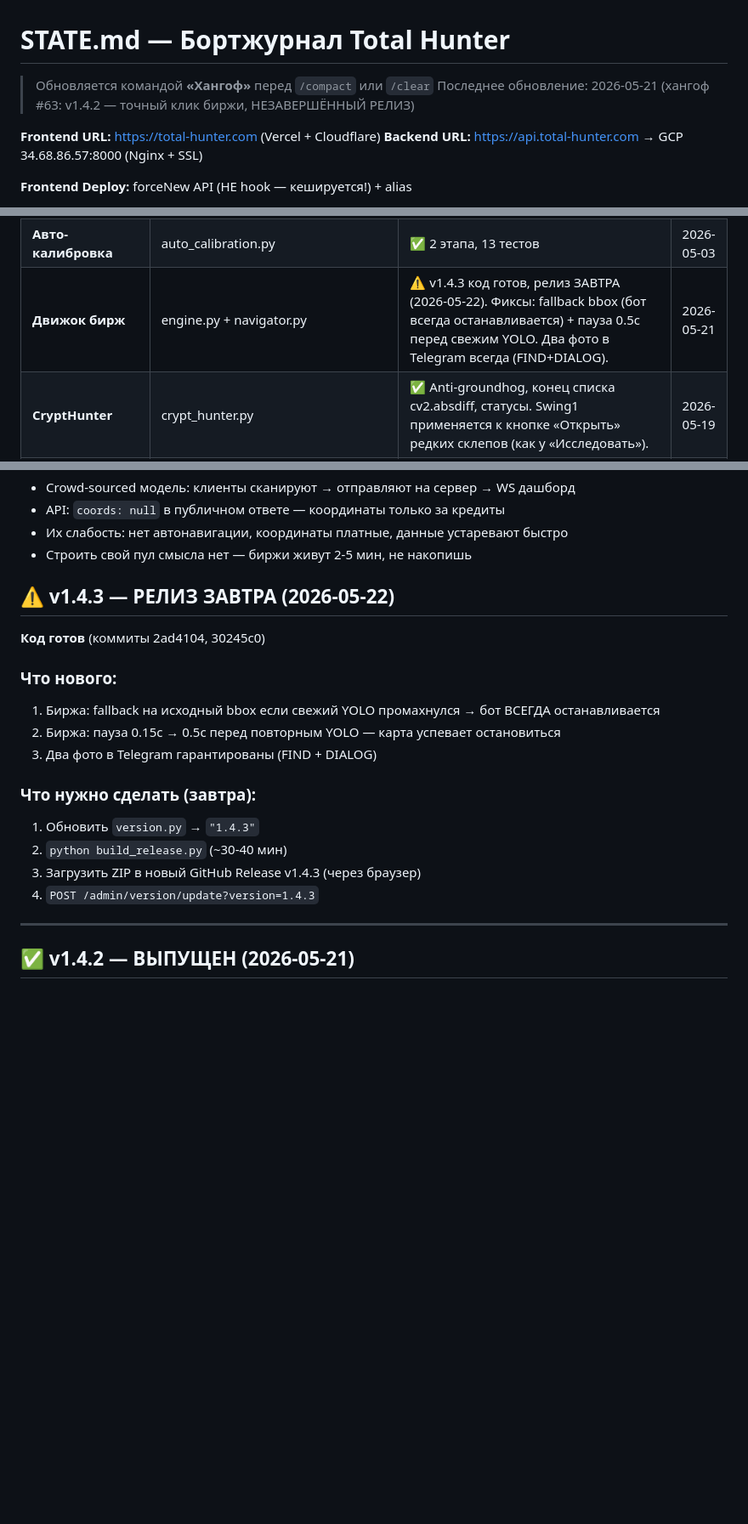
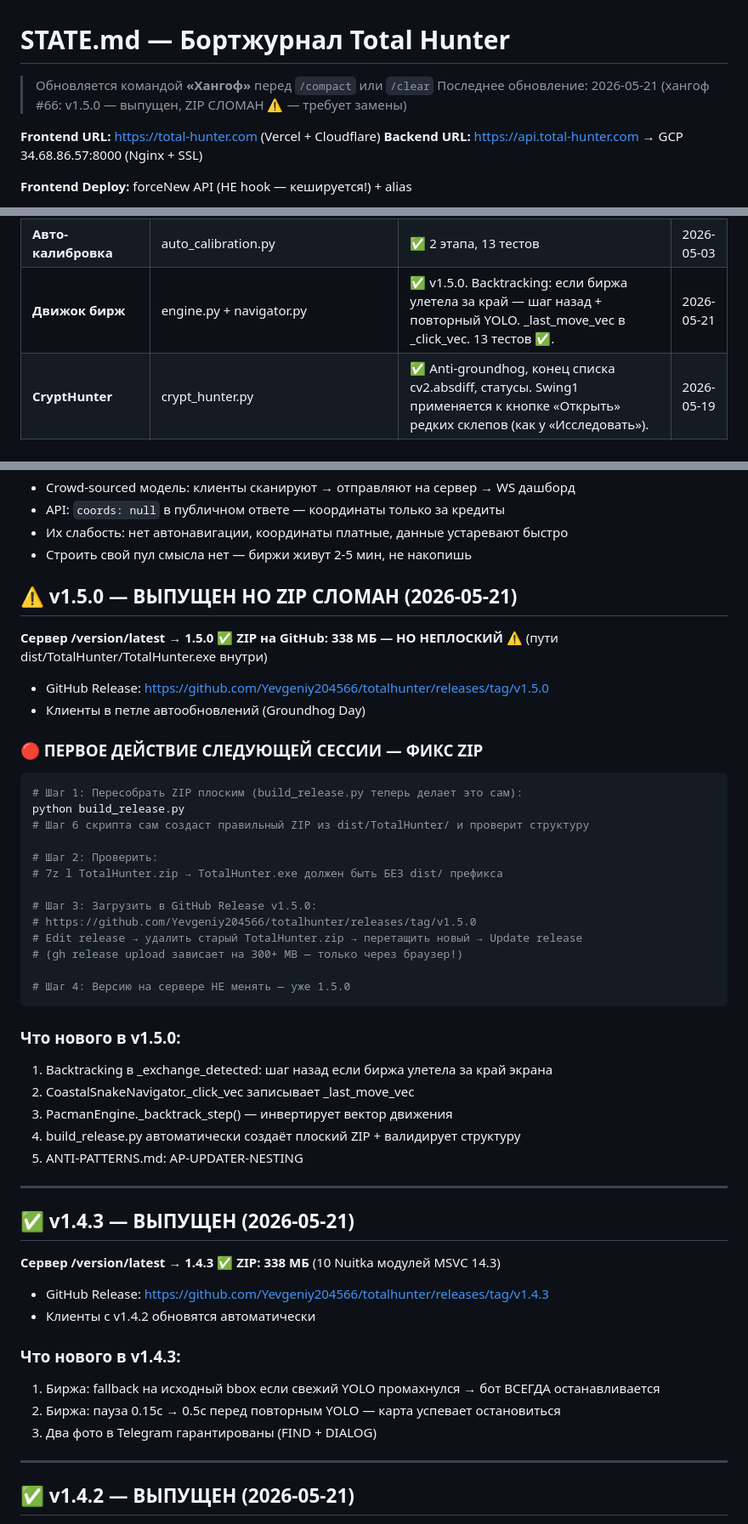
Before and after one commit to Yevgeniy204566/totalhunter, a Markdown page: STATE.md, 3 parts joined by grey strips. Shown at 85% size. GitHub-like rendering; blank space fills up the shorter version.

Commit message:
chore: хангоф #66 — STATE + buffer (v1.5.0 ZIP сломан, инструкция для фикса)
Co-Authored-By: Claude Sonnet 4.6 <noreply@anthropic.com>

````diff
--- a/STATE.md
+++ b/STATE.md
@@ -1,7 +1,7 @@
 # STATE.md — Бортжурнал Total Hunter
 
 > Обновляется командой **«Хангоф»** перед `/compact` или `/clear`
-> Последнее обновление: 2026-05-21 (хангоф #63: v1.4.2 — точный клик биржи, НЕЗАВЕРШЁННЫЙ РЕЛИЗ)
+> Последнее обновление: 2026-05-21 (хангоф #66: v1.5.0 — выпущен, ZIP СЛОМАН ⚠️ — требует замены)
 
 **Frontend URL:** https://total-hunter.com (Vercel + Cloudflare)
 **Backend URL:** https://api.total-hunter.com → GCP 34.68.86.57:8000 (Nginx + SSL)
@@ -26,7 +26,7 @@
 | **Версия в админке** | server/admin/index.html | ✅ Колонка "Версия бота" в таблице пользователей | 2026-05-07 |
 | **Combo** | combiner.py | ⛔ ЗАМОРОЖЕН | 2026-05-02 |
 | **Авто-калибровка** | auto_calibration.py | ✅ 2 этапа, 13 тестов | 2026-05-03 |
-| **Движок бирж** | engine.py + navigator.py | ⚠️ v1.4.3 код готов, релиз ЗАВТРА (2026-05-22). Фиксы: fallback bbox (бот всегда останавливается) + пауза 0.5с перед свежим YOLO. Два фото в Telegram всегда (FIND+DIALOG). | 2026-05-21 |
+| **Движок бирж** | engine.py + navigator.py | ✅ v1.5.0. Backtracking: если биржа улетела за край — шаг назад + повторный YOLO. _last_move_vec в _click_vec. 13 тестов ✅. | 2026-05-21 |
 | **CryptHunter** | crypt_hunter.py | ✅ Anti-groundhog, конец списка cv2.absdiff, статусы. Swing1 применяется к кнопке «Открыть» редких склепов (как у «Исследовать»). | 2026-05-19 |
 | **GUI — 19 языков** | main.py | ✅ PIL-флаги (LangPopupButton), EN→UA→RU→..., Carter/EndOfList статусы→EN | 2026-05-12 |
 | **OG-превью** | web/public/img/og-v3.jpg | ✅ Night Blue фон, лого+свечение, градиент текст. Telegram кеш: менять имя файла → og-v4.jpg и т.д. | 2026-05-12 |
@@ -91,19 +91,51 @@
 - Их слабость: нет автонавигации, координаты платные, данные устаревают быстро
 - Строить свой пул смысла нет — биржи живут 2-5 мин, не накопишь
 
-## ⚠️ v1.4.3 — РЕЛИЗ ЗАВТРА (2026-05-22)
+## ⚠️ v1.5.0 — ВЫПУЩЕН НО ZIP СЛОМАН (2026-05-21)
 
-**Код готов** (коммиты 2ad4104, 30245c0)
-### Что нового:
+**Сервер /version/latest → 1.5.0** ✅
+**ZIP на GitHub: 338 МБ — НО НЕПЛОСКИЙ** ⚠️ (пути dist/TotalHunter/TotalHunter.exe внутри)
+- GitHub Release: https://github.com/Yevgeniy204566/totalhunter/releases/tag/v1.5.0
+- Клиенты в петле автообновлений (Groundhog Day)
+
+### 🔴 ПЕРВОЕ ДЕЙСТВИЕ СЛЕДУЮЩЕЙ СЕССИИ — ФИКС ZIP
+
+```powershell
+# Шаг 1: Пересобрать ZIP плоским (build_release.py теперь делает это сам):
+python build_release.py
+# Шаг 6 скрипта сам создаст правильный ZIP из dist/TotalHunter/ и проверит структуру
+
+# Шаг 2: Проверить:
+# 7z l TotalHunter.zip → TotalHunter.exe должен быть БЕЗ dist/ префикса
+
+# Шаг 3: Загрузить в GitHub Release v1.5.0:
+# https://github.com/Yevgeniy204566/totalhunter/releases/tag/v1.5.0
+# Edit release → удалить старый TotalHunter.zip → перетащить новый → Update release
+# (gh release upload зависает на 300+ MB — только через браузер!)
+
+# Шаг 4: Версию на сервере НЕ менять — уже 1.5.0
+```
+
+### Что нового в v1.5.0:
+1. Backtracking в _exchange_detected: шаг назад если биржа улетела за край экрана
+2. CoastalSnakeNavigator._click_vec записывает _last_move_vec
+3. PacmanEngine._backtrack_step() — инвертирует вектор движения
+4. build_release.py автоматически создаёт плоский ZIP + валидирует структуру
+5. ANTI-PATTERNS.md: AP-UPDATER-NESTING
+
+---
+
+## ✅ v1.4.3 — ВЫПУЩЕН (2026-05-21)
+
+**Сервер /version/latest → 1.4.3** ✅
+**ZIP: 338 МБ** (10 Nuitka модулей MSVC 14.3)
+- GitHub Release: https://github.com/Yevgeniy204566/totalhunter/releases/tag/v1.4.3
+- Клиенты с v1.4.2 обновятся автоматически
+
+### Что нового в v1.4.3:
 1. Биржа: fallback на исходный bbox если свежий YOLO промахнулся → бот ВСЕГДА останавливается
 2. Биржа: пауза 0.15с → 0.5с перед повторным YOLO — карта успевает остановиться
 3. Два фото в Telegram гарантированы (FIND + DIALOG)
-
-### Что нужно сделать (завтра):
-1. Обновить `version.py` → `"1.4.3"`
-2. `python build_release.py` (~30-40 мин)
-3. Загрузить ZIP в новый GitHub Release v1.4.3 (через браузер)
-4. `POST /admin/version/update?version=1.4.3`
 
 ---
 
````
Also changed, not shown: docs/gemini_buffer.md (+50 -85 lines).
